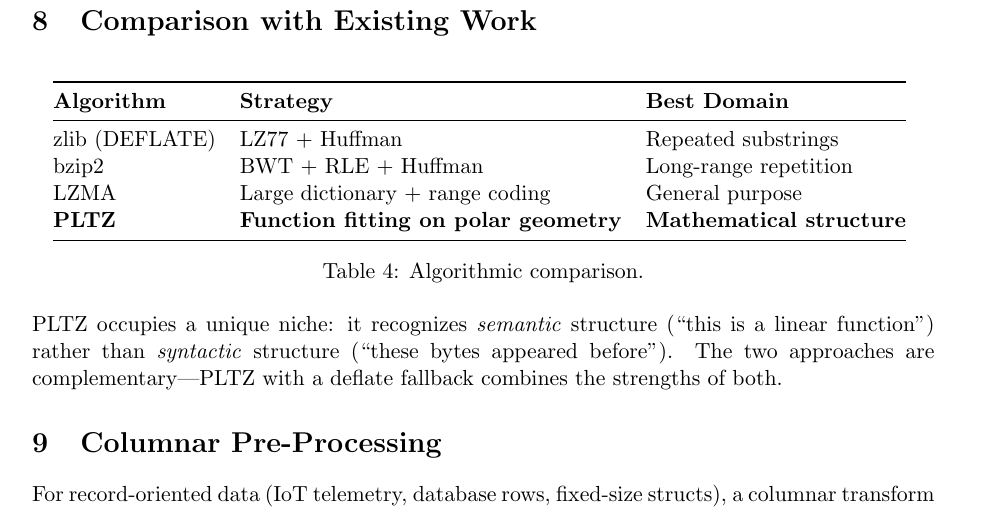
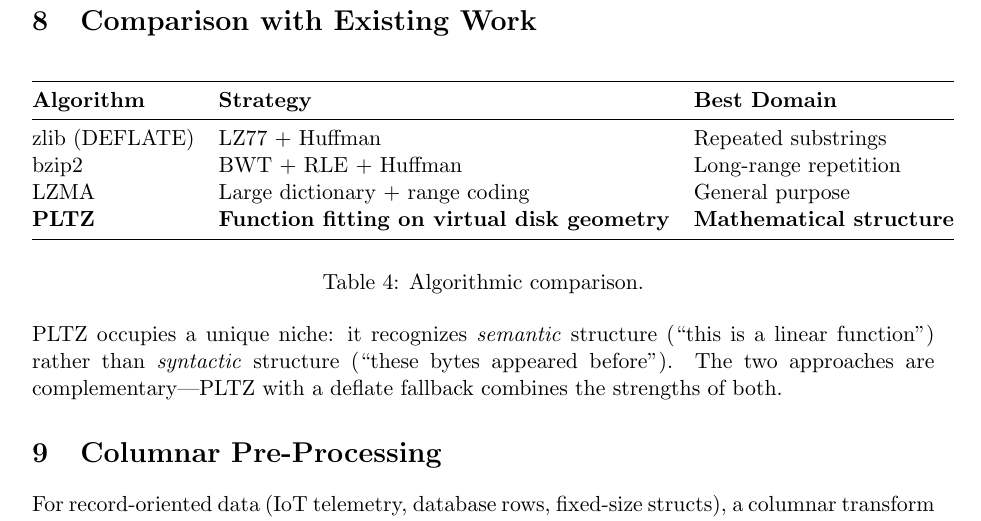
Before and after one commit to pfworks/PolynomiaZ, a LaTeX paper (doc/whitepaper.tex): part of page 7 of 14, cut so that both start at the same text. Compiled offline with pdfLaTeX.

Commit message:
Fix old reference

```diff
--- a/doc/whitepaper.tex
+++ b/doc/whitepaper.tex
@@ -323,7 +323,7 @@
 zlib (DEFLATE) & LZ77 + Huffman & Repeated substrings \\
 bzip2 & BWT + RLE + Huffman & Long-range repetition \\
 LZMA & Large dictionary + range coding & General purpose \\
-\textbf{PLTZ} & \textbf{Function fitting on polar geometry} & \textbf{Mathematical structure} \\
+\textbf{PLTZ} & \textbf{Function fitting on virtual disk geometry} & \textbf{Mathematical structure} \\
 \bottomrule
 \end{tabular}
 \caption{Algorithmic comparison.}
```
Also changed, not shown: doc/whitepaper.pdf.
